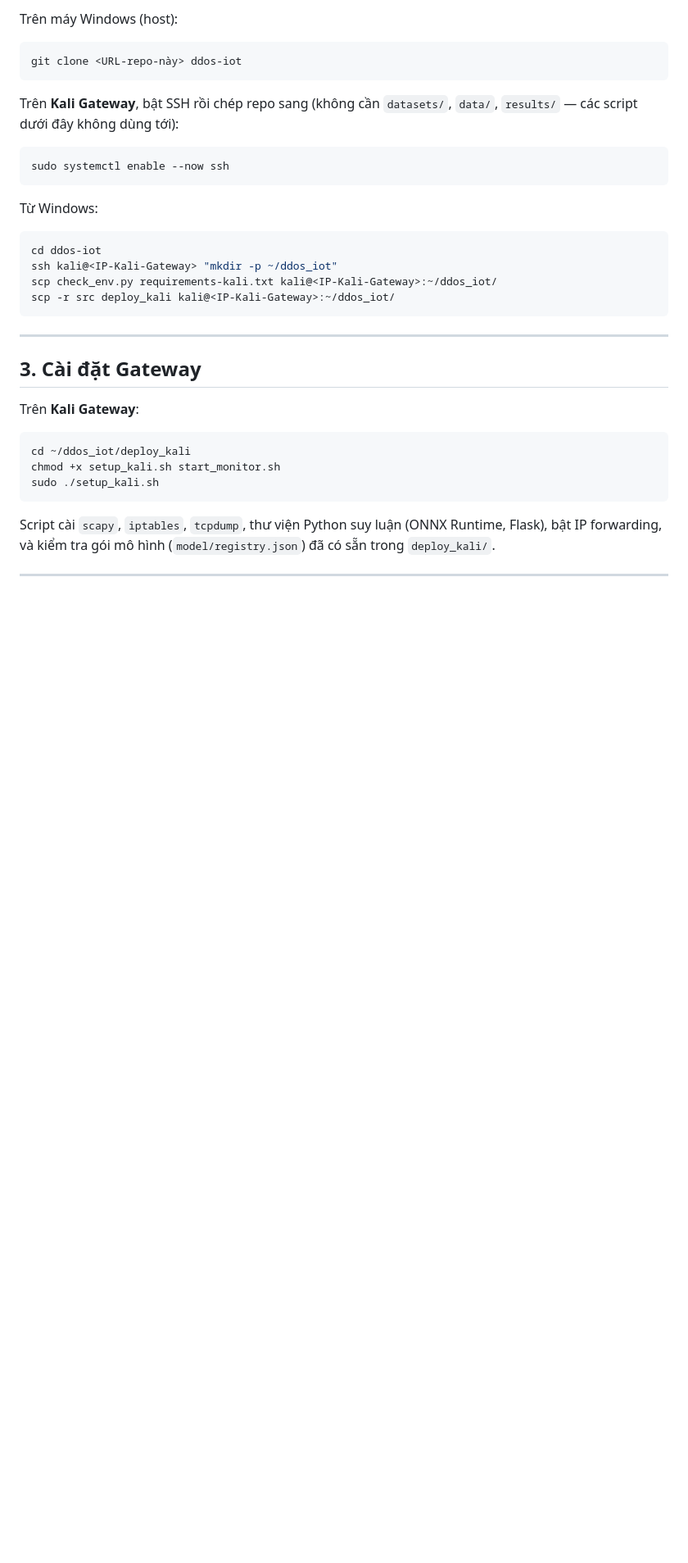
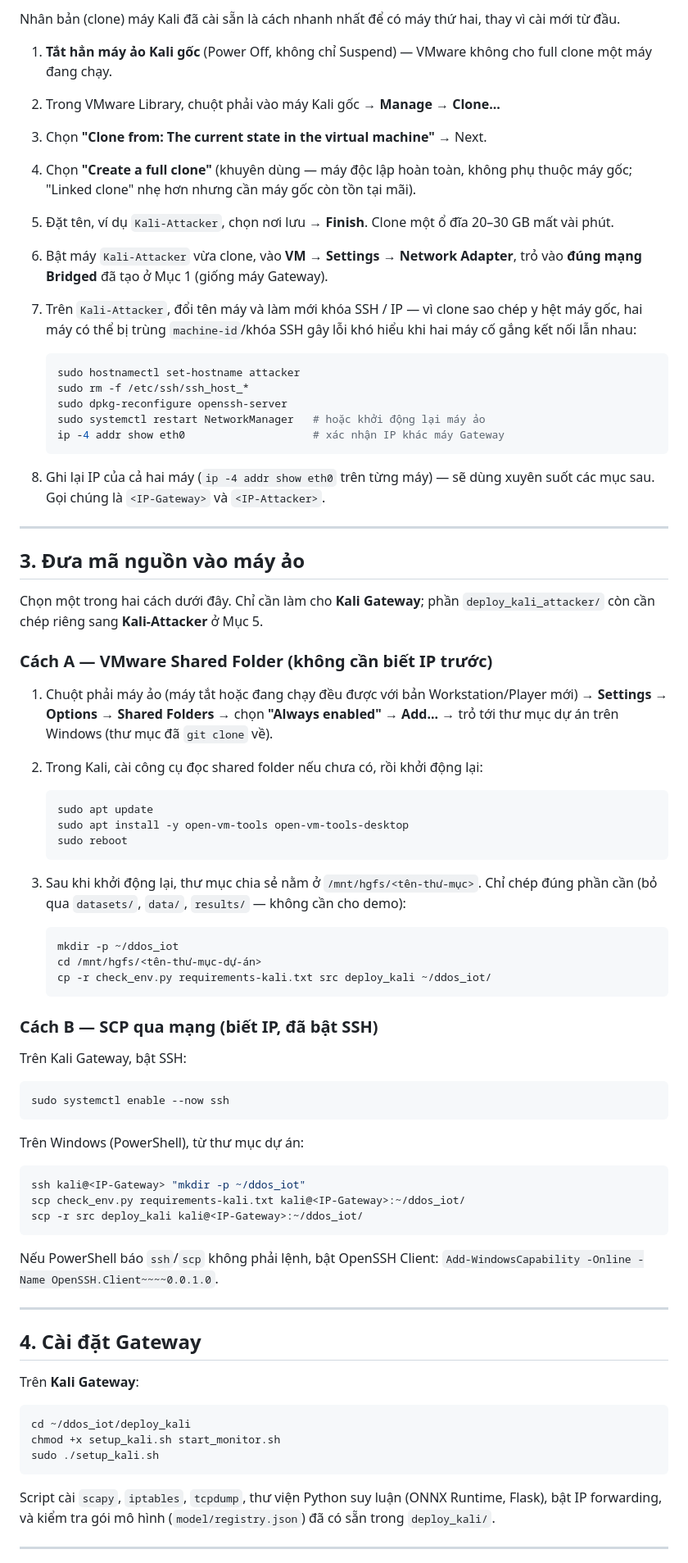
Before and after one commit to JimmyDo0504/ddos-iot-detection, a Markdown page: docs/DEMO_GUIDE.md, the part around one of its changes. Shown at 82% size. Drawn GitHub-style; blank space fills up the shorter version.

Commit message:
Bổ sung tài liệu: cấu hình mạng Bridged kèm ảnh minh họa, nhân bản máy Kali thứ hai, hai cách đưa mã nguồn vào máy ảo

````diff
--- a/docs/DEMO_GUIDE.md
+++ b/docs/DEMO_GUIDE.md
@@ -43,29 +69,84 @@ ping -c 3 1.1.1.1
 
-Trên máy Windows (host):
+Nhân bản (clone) máy Kali đã cài sẵn là cách nhanh nhất để có máy thứ hai, thay vì
+cài mới từ đầu.
 
-```powershell
-git clone <URL-repo-này> ddos-iot
-```
+1. **Tắt hẳn máy ảo Kali gốc** (Power Off, không chỉ Suspend) — VMware không cho
+   full clone một máy đang chạy.
+2. Trong VMware Library, chuột phải vào máy Kali gốc → **Manage → Clone...**
+3. Chọn **"Clone from: The current state in the virtual machine"** → Next.
+4. Chọn **"Create a full clone"** (khuyên dùng — máy độc lập hoàn toàn, không phụ
+   thuộc máy gốc; "Linked clone" nhẹ hơn nhưng cần máy gốc còn tồn tại mãi).
+5. Đặt tên, ví dụ `Kali-Attacker`, chọn nơi lưu → **Finish**. Clone một ổ đĩa
+   20–30 GB mất vài phút.
+6. Bật máy `Kali-Attacker` vừa clone, vào **VM → Settings → Network Adapter**,
+   trỏ vào **đúng mạng Bridged** đã tạo ở Mục 1 (giống máy Gateway).
+7. Trên `Kali-Attacker`, đổi tên máy và làm mới khóa SSH / IP — vì clone sao chép
+   y hệt máy gốc, hai máy có thể bị trùng `machine-id`/khóa SSH gây lỗi khó hiểu
+   khi hai máy cố gắng kết nối lẫn nhau:
 
-Trên **Kali Gateway**, bật SSH rồi chép repo sang (không cần `datasets/`, `data/`,
-`results/` — các script dưới đây không dùng tới):
+   ```bash
+   sudo hostnamectl set-hostname attacker
+   sudo rm -f /etc/ssh/ssh_host_*
+   sudo dpkg-reconfigure openssh-server
+   sudo systemctl restart NetworkManager   # hoặc khởi động lại máy ảo
+   ip -4 addr show eth0                    # xác nhận IP khác máy Gateway
+   ```
+
+8. Ghi lại IP của cả hai máy (`ip -4 addr show eth0` trên từng máy) — sẽ dùng
+   xuyên suốt các mục sau. Gọi chúng là `<IP-Gateway>` và `<IP-Attacker>`.
+
+---
+
+## 3. Đưa mã nguồn vào máy ảo
+
+Chọn một trong hai cách dưới đây. Chỉ cần làm cho **Kali Gateway**; phần
+`deploy_kali_attacker/` còn cần chép riêng sang **Kali-Attacker** ở Mục 5.
+
+### Cách A — VMware Shared Folder (không cần biết IP trước)
+
+1. Chuột phải máy ảo (máy tắt hoặc đang chạy đều được với bản Workstation/Player
+   mới) → **Settings → Options → Shared Folders** → chọn **"Always enabled"** →
+   **Add...** → trỏ tới thư mục dự án trên Windows (thư mục đã `git clone` về).
+2. Trong Kali, cài công cụ đọc shared folder nếu chưa có, rồi khởi động lại:
+
+   ```bash
+   sudo apt update
+   sudo apt install -y open-vm-tools open-vm-tools-desktop
+   sudo reboot
+   ```
+
+3. Sau khi khởi động lại, thư mục chia sẻ nằm ở `/mnt/hgfs/<tên-thư-mục>`. Chỉ
+   chép đúng phần cần (bỏ qua `datasets/`, `data/`, `results/` — không cần cho
+   demo):
+
+   ```bash
+   mkdir -p ~/ddos_iot
+   cd /mnt/hgfs/<tên-thư-mục-dự-án>
+   cp -r check_env.py requirements-kali.txt src deploy_kali ~/ddos_iot/
+   ```
+
+### Cách B — SCP qua mạng (biết IP, đã bật SSH)
+
+Trên Kali Gateway, bật SSH:
 
 ```bash
 sudo systemctl enable --now ssh
 ```
 
-Từ Windows:
+Trên Windows (PowerShell), từ thư mục dự án:
 
 ```powershell
-cd ddos-iot
-ssh kali@<IP-Kali-Gateway> "mkdir -p ~/ddos_iot"
-scp check_env.py requirements-kali.txt kali@<IP-Kali-Gateway>:~/ddos_iot/
-scp -r src deploy_kali kali@<IP-Kali-Gateway>:~/ddos_iot/
+ssh kali@<IP-Gateway> "mkdir -p ~/ddos_iot"
+scp check_env.py requirements-kali.txt kali@<IP-Gateway>:~/ddos_iot/
+scp -r src deploy_kali kali@<IP-Gateway>:~/ddos_iot/
 ```
+
+Nếu PowerShell báo `ssh`/`scp` không phải lệnh, bật OpenSSH Client:
+`Add-WindowsCapability -Online -Name OpenSSH.Client~~~~0.0.1.0`.
 
 ---
 
-## 3. Cài đặt Gateway
+## 4. Cài đặt Gateway
 
 Trên **Kali Gateway**:
 
````
Also changed, not shown: other parts of docs/DEMO_GUIDE.md (+70 -40 lines), docs/assets/vmware-network-adapter.png (added), docs/assets/vmware-network-editor-bridge-added.png (added), docs/assets/vmware-network-editor-missing-bridge.png (added).
